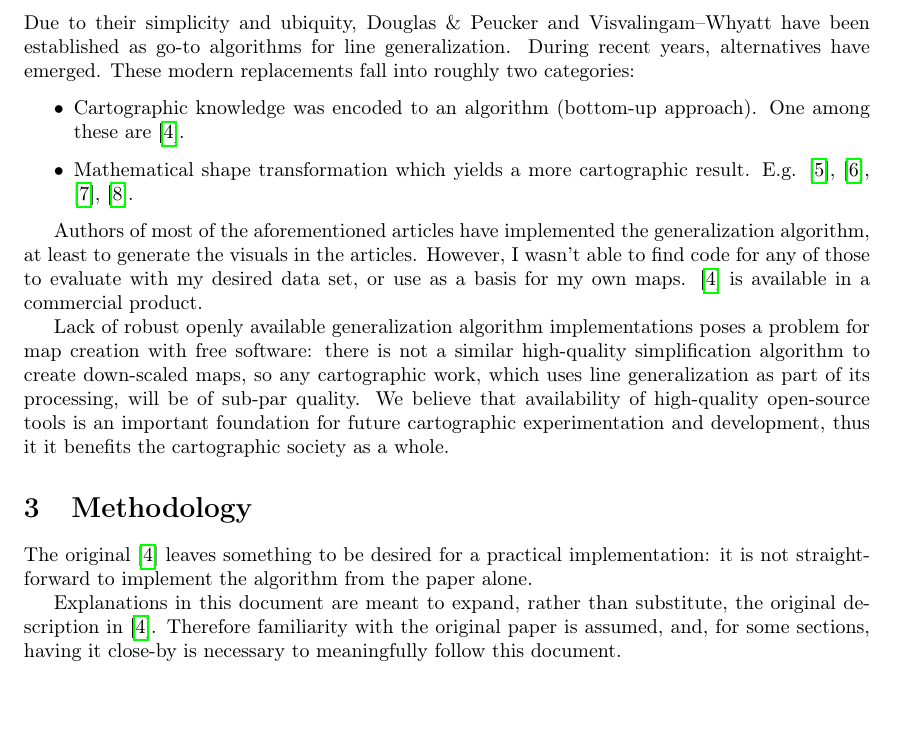
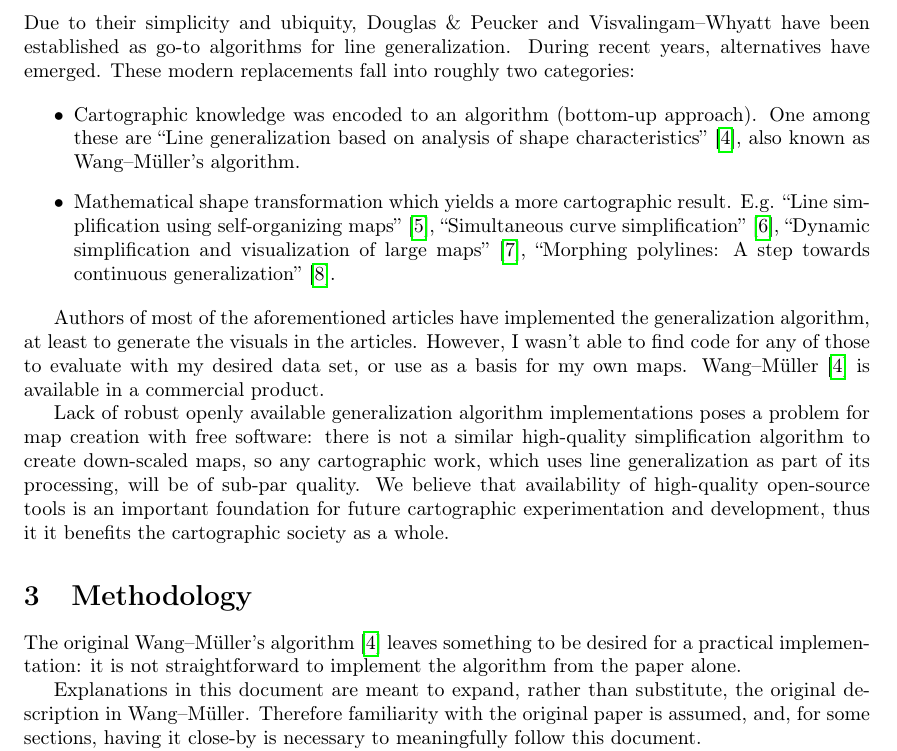
Before and after one commit to motiejus/wm, a LaTeX paper (mj-msc.tex): part of page 5 of 9, cut so that both start at the same text, the shorter picture padded with empty space. Compiled offline with pdfLaTeX; a LaTeX package or settings file that is missing is left out.

Commit message:
improve citations

```diff
--- a/mj-msc.tex
+++ b/mj-msc.tex
@@ -24,6 +24,7 @@
 \input{vars.inc}
 
 \newcommand{\onpage}[1]{\ref{#1} on page~\pageref{#1}}
+\newcommand{\titlecite}[1]{\citetitle{#1} \cite{#1}}
 \newcommand{\DP}{Douglas \& Peucker}
 \newcommand{\VW}{Visvalingam--Whyatt}
 \newcommand{\WM}{Wang--M{\"u}ller}
@@ -155,18 +156,23 @@ go-to algorithms for line generalization. During recent years, alternatives
 have emerged. These modern replacements fall into roughly two categories:
 
 \begin{itemize}
+
     \item Cartographic knowledge was encoded to an algorithm (bottom-up
-        approach). One among these are \cite{wang1998line}.
+        approach). One among these are \titlecite{wang1998line}, also known
+        as {\WM}'s algorithm.
+
     \item Mathematical shape transformation which yields a more cartographic
-        result. E.g. \cite{jiang2003line}, \cite{dyken2009simultaneous},
-        \cite{mustafa2006dynamic}, \cite{nollenburg2008morphing}.
+        result. E.g. \titlecite{jiang2003line},
+        \titlecite{dyken2009simultaneous}, \titlecite{mustafa2006dynamic},
+        \titlecite{nollenburg2008morphing}.
+
 \end{itemize}
 
 Authors of most of the aforementioned articles have implemented the
 generalization algorithm, at least to generate the visuals in the articles.
 However, I wasn't able to find code for any of those to evaluate with my
-desired data set, or use as a basis for my own maps. \cite{wang1998line} is
-available in a commercial product.
+desired data set, or use as a basis for my own maps. {\WM} \cite{wang1998line}
+is available in a commercial product.
 
 Lack of robust openly available generalization algorithm implementations poses
 a problem for map creation with free software: there is not a similar
@@ -180,14 +186,14 @@ as a whole.
 \section{Methodology}
 \label{sec:methodology}
 
-The original \cite{wang1998line} leaves something to be desired for a practical
-implementation: it is not straightforward to implement the algorithm from the
-paper alone.
+The original {\WM}'s algorithm \cite{wang1998line} leaves something to be
+desired for a practical implementation: it is not straightforward to implement
+the algorithm from the paper alone.
 
 Explanations in this document are meant to expand, rather than substitute, the
-original description in \cite{wang1998line}. Therefore familiarity with the
-original paper is assumed, and, for some sections, having it close-by is
-necessary to meaningfully follow this document.
+original description in {\WM}. Therefore familiarity with the original paper is
+assumed, and, for some sections, having it close-by is necessary to
+meaningfully follow this document.
 
 In this paper we describe {\WM} in a detail that is more useful for algorithm:
 each section will be expanded, with more elaborate and exact illustrations for
```
